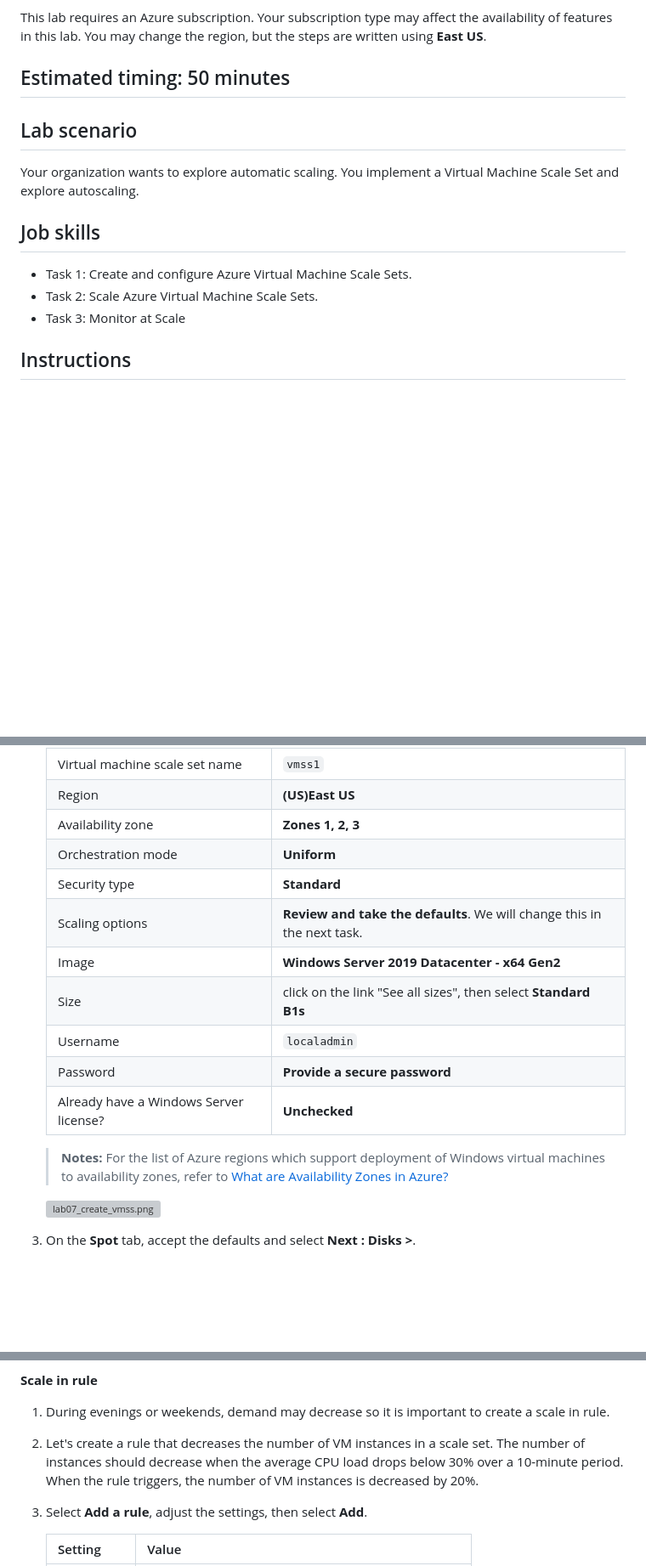
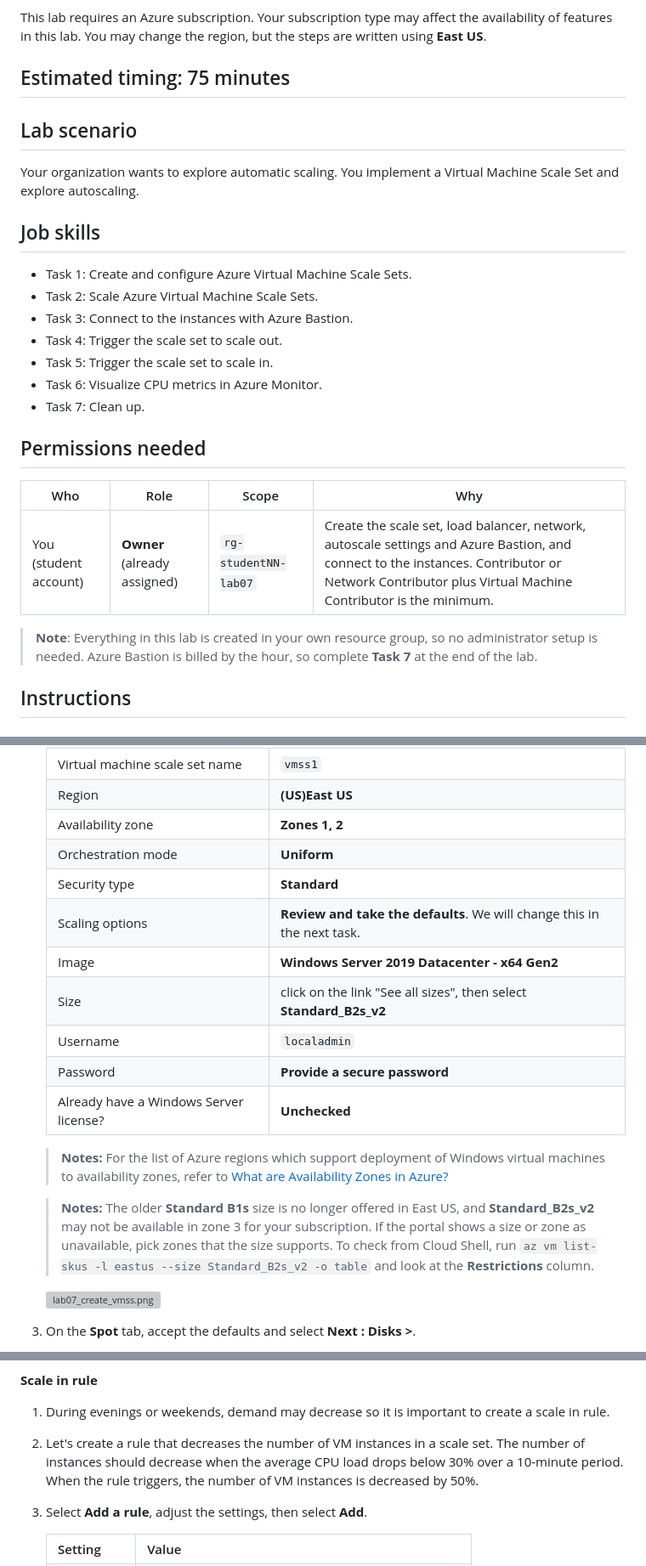
Before and after one commit to IIS-GHCStudent61/finfront_danfaloshey, a Markdown page: Instructions/Labs/AZ_SRE_lab_07.md, 3 parts joined by grey strips. Shown at 85% size. Rendered like a GitHub page; blank space fills up the shorter version; grey boxes are pictures that could not be loaded.

```diff
--- a/Instructions/Labs/AZ_SRE_lab_07.md
+++ b/Instructions/Labs/AZ_SRE_lab_07.md
@@ -6,7 +6,7 @@ In this lab, you learn how to create a virtual machine scale set and configure a
 
 This lab requires an Azure subscription. Your subscription type may affect the availability of features in this lab. You may change the region, but the steps are written using **East US**.
 
-## Estimated timing: 50 minutes
+## Estimated timing: 75 minutes
 
 ## Lab scenario
 
@@ -16,7 +16,19 @@ Your organization wants to explore automatic scaling. You implement a Virtual Ma
 
 + Task 1: Create and configure Azure Virtual Machine Scale Sets.
 + Task 2: Scale Azure Virtual Machine Scale Sets.
-+ Task 3: Monitor at Scale
++ Task 3: Connect to the instances with Azure Bastion.
++ Task 4: Trigger the scale set to scale out.
++ Task 5: Trigger the scale set to scale in.
++ Task 6: Visualize CPU metrics in Azure Monitor.
++ Task 7: Clean up.
+
+## Permissions needed
+
+| Who | Role | Scope | Why |
+| --- | --- | --- | --- |
+| You (student account) | **Owner** (already assigned) | `rg-studentNN-lab07` | Create the scale set, load balancer, network, autoscale settings and Azure Bastion, and connect to the instances. Contributor or Network Contributor plus Virtual Machine Contributor is the minimum. |
+
+> **Note**: Everything in this lab is created in your own resource group, so no administrator setup is needed. Azure Bastion is billed by the hour, so complete **Task 7** at the end of the lab.
 
 
 ## Instructions
@@ -48,17 +60,19 @@ In this task, you will deploy an Azure virtual machine scale set across availabi
     | Resource group | **rg-studentNN-lab07** |
     | Virtual machine scale set name | `vmss1` |
     | Region | **(US)East US** |
-    | Availability zone | **Zones 1, 2, 3** |
+    | Availability zone | **Zones 1, 2** |
     | Orchestration mode | **Uniform** |
     | Security type | **Standard** |
     | Scaling options | **Review and take the defaults**. We will change this in the next task. |
     | Image | **Windows Server 2019 Datacenter - x64 Gen2** |
-    | Size | click on the link "See all sizes", then select **Standard B1s** |
+    | Size | click on the link "See all sizes", then select **Standard_B2s_v2** |
     | Username | `localadmin` |
     | Password | **Provide a secure password**  |
     | Already have a Windows Server license? | **Unchecked** |
 
     > **Notes:** For the list of Azure regions which support deployment of Windows virtual machines to availability zones, refer to [What are Availability Zones in Azure?](https://docs.microsoft.com/en-us/azure/availability-zones/az-overview)
+
+    > **Notes:** The older **Standard B1s** size is no longer offered in East US, and **Standard_B2s_v2** may not be available in zone 3 for your subscription. If the portal shows a size or zone as unavailable, pick zones that the size supports. To check from Cloud Shell, run `az vm list-skus -l eastus --size Standard_B2s_v2 -o table` and look at the **Restrictions** column.
 
     ![lab07_create_vmss.png](media/lab07_create_vmss.png)
 
@@ -172,7 +186,7 @@ In this task, you scale the virtual machine scale set using a custom scale rule.
 
 1. During evenings or weekends, demand may decrease so it is important to create a scale in rule.
 
-1. Let's create a rule that decreases the number of VM instances in a scale set. The number of instances should decrease when the average CPU load drops below 30% over a 10-minute period. When the rule triggers, the number of VM instances is decreased by 20%.
+1. Let's create a rule that decreases the number of VM instances in a scale set. The number of instances should decrease when the average CPU load drops below 30% over a 10-minute period. When the rule triggers, the number of VM instances is decreased by 50%.
 
 1. Select **Add a rule**, adjust the settings, then select **Add**.
 
```
Also changed, not shown: other parts of Instructions/Labs/AZ_SRE_lab_07.md (+84 -28 lines).
